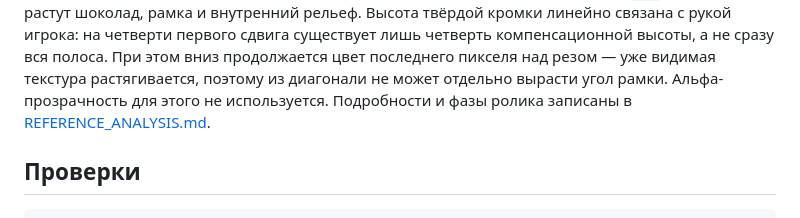
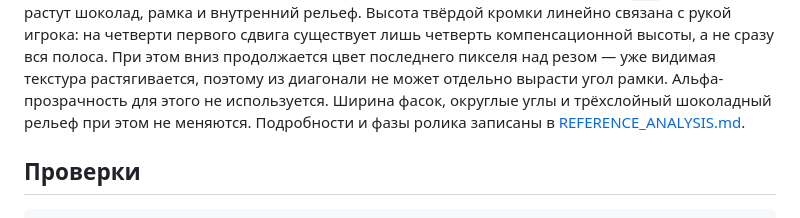
Before and after one commit to ch3pasov/infinite-chocolatier, a Markdown page: README.md, the part around the change. Rendered like a GitHub page.

```diff
--- a/README.md
+++ b/README.md
@@ -35,7 +35,8 @@
 компенсационной высоты, а не сразу вся полоса. При этом вниз продолжается цвет
 последнего пикселя над резом — уже видимая текстура растягивается, поэтому из
 диагонали не может отдельно вырасти угол рамки. Альфа-прозрачность для этого
-не используется. Подробности и фазы ролика записаны в
+не используется. Ширина фасок, округлые углы и трёхслойный шоколадный рельеф
+при этом не меняются. Подробности и фазы ролика записаны в
 [REFERENCE_ANALYSIS.md](REFERENCE_ANALYSIS.md).
 
 ## Проверки
```
Also changed, not shown: HANDOFF.md (+5 -3 lines), REFERENCE_ANALYSIS.md (+4 -2 lines), infinite-chocolatier-reference-aligned-result.jpg, 2 other files.
